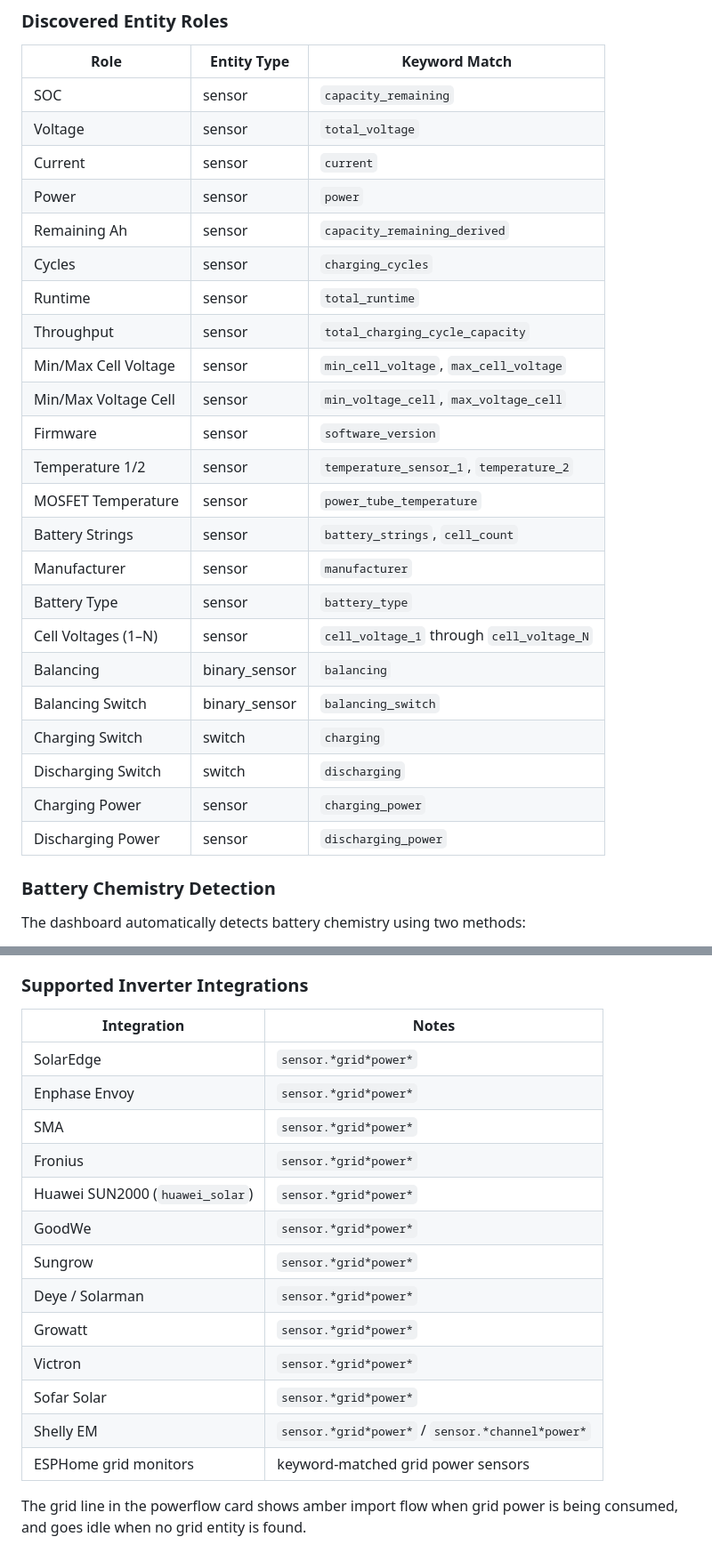
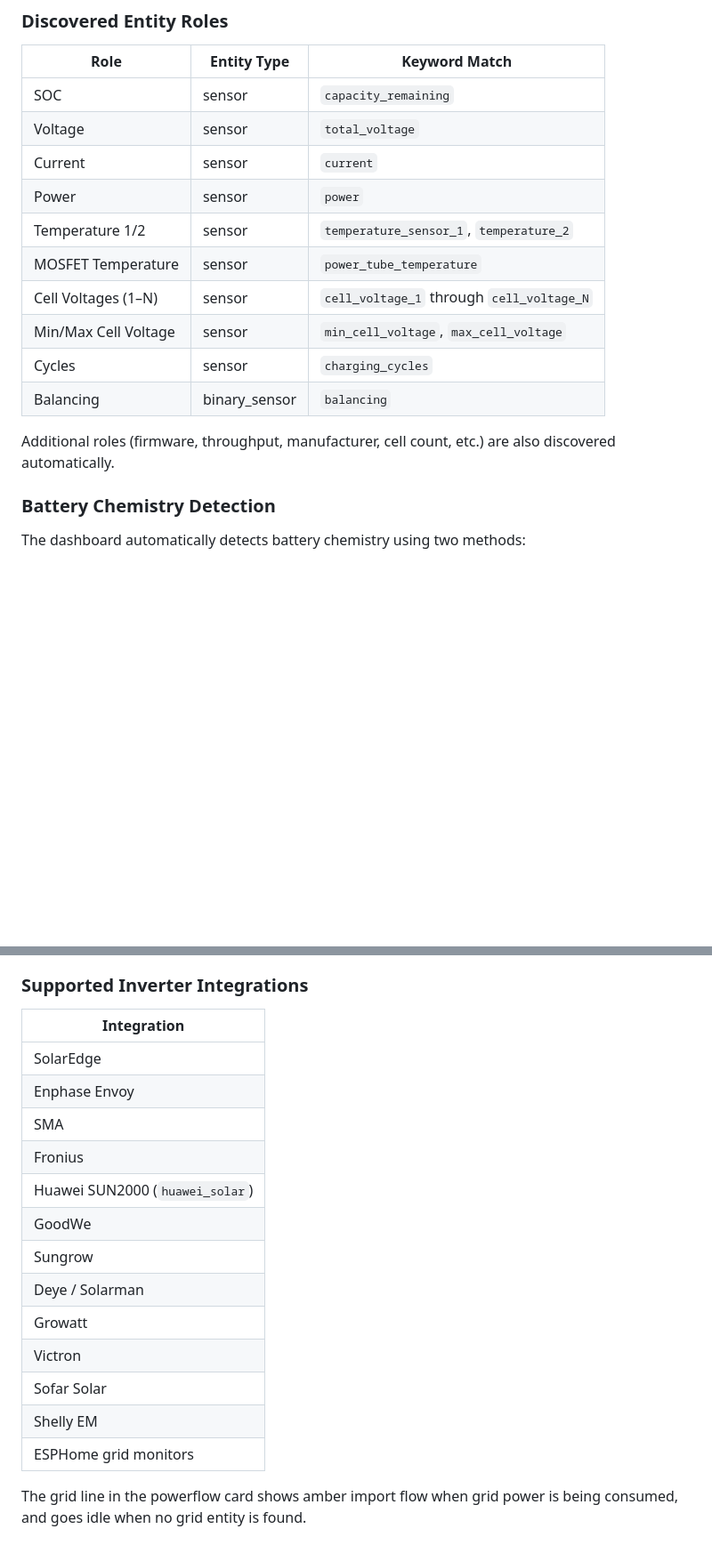
Before and after one commit to jkir4n/solar-dashboard, a Markdown page: README.md, 2 parts joined by grey strips. Shown at 89% size. Drawn GitHub-style; blank space fills up the shorter version.

```diff
--- a/README.md
+++ b/README.md
@@ -138,25 +118,14 @@ The dashboard re-discovers entities when `input_text.bms_entity_prefix` changes,
 | Voltage | sensor | `total_voltage` |
 | Current | sensor | `current` |
 | Power | sensor | `power` |
-| Remaining Ah | sensor | `capacity_remaining_derived` |
-| Cycles | sensor | `charging_cycles` |
-| Runtime | sensor | `total_runtime` |
-| Throughput | sensor | `total_charging_cycle_capacity` |
-| Min/Max Cell Voltage | sensor | `min_cell_voltage`, `max_cell_voltage` |
-| Min/Max Voltage Cell | sensor | `min_voltage_cell`, `max_voltage_cell` |
-| Firmware | sensor | `software_version` |
 | Temperature 1/2 | sensor | `temperature_sensor_1`, `temperature_2` |
 | MOSFET Temperature | sensor | `power_tube_temperature` |
-| Battery Strings | sensor | `battery_strings`, `cell_count` |
-| Manufacturer | sensor | `manufacturer` |
-| Battery Type | sensor | `battery_type` |
 | Cell Voltages (1–N) | sensor | `cell_voltage_1` through `cell_voltage_N` |
+| Min/Max Cell Voltage | sensor | `min_cell_voltage`, `max_cell_voltage` |
+| Cycles | sensor | `charging_cycles` |
 | Balancing | binary_sensor | `balancing` |
-| Balancing Switch | binary_sensor | `balancing_switch` |
-| Charging Switch | switch | `charging` |
-| Discharging Switch | switch | `discharging` |
-| Charging Power | sensor | `charging_power` |
-| Discharging Power | sensor | `discharging_power` |
+
+Additional roles (firmware, throughput, manufacturer, cell count, etc.) are also discovered automatically.
 
 ### Battery Chemistry Detection
 
@@ -179,21 +148,21 @@ The dashboard automatically discovers grid power sensors from any major inverter
 
 ### Supported Inverter Integrations
 
-| Integration | Notes |
-|-------------|-------|
-| SolarEdge | `sensor.*grid*power*` |
-| Enphase Envoy | `sensor.*grid*power*` |
-| SMA | `sensor.*grid*power*` |
-| Fronius | `sensor.*grid*power*` |
-| Huawei SUN2000 (`huawei_solar`) | `sensor.*grid*power*` |
-| GoodWe | `sensor.*grid*power*` |
-| Sungrow | `sensor.*grid*power*` |
-| Deye / Solarman | `sensor.*grid*power*` |
-| Growatt | `sensor.*grid*power*` |
-| Victron | `sensor.*grid*power*` |
-| Sofar Solar | `sensor.*grid*power*` |
-| Shelly EM | `sensor.*grid*power*` / `sensor.*channel*power*` |
-| ESPHome grid monitors | keyword-matched grid power sensors |
+| Integration |
+|-------------|
+| SolarEdge |
+| Enphase Envoy |
+| SMA |
+| Fronius |
+| Huawei SUN2000 (`huawei_solar`) |
+| GoodWe |
+| Sungrow |
+| Deye / Solarman |
+| Growatt |
+| Victron |
+| Sofar Solar |
+| Shelly EM |
+| ESPHome grid monitors |
 
 The grid line in the powerflow card shows amber import flow when grid power is being consumed, and goes idle when no grid entity is found.
 
```
Also changed, not shown: other parts of README.md (+10 -30 lines).
